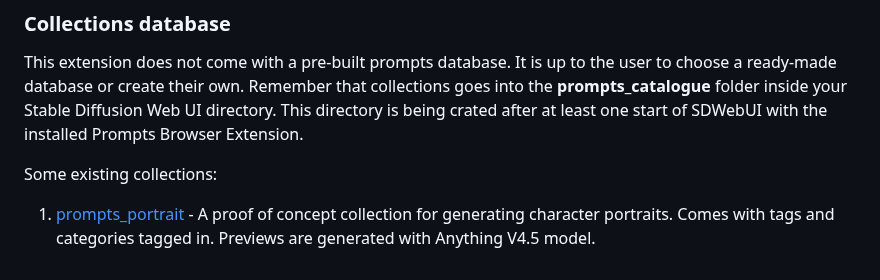
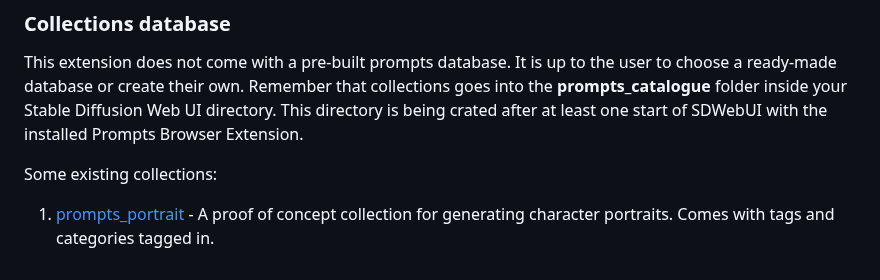
Before and after one commit to AlpacaInTheNight/PromptsBrowser, a Markdown page: README.md, the part around the change. GitHub-like rendering.

```diff
--- a/README.md
+++ b/README.md
@@ -226,4 +226,4 @@ This extension does not come with a pre-built prompts database. It is up to the
 
 Some existing collections:
 
-1. [prompts_portrait](https://github.com/AlpacaInTheNight/prompts_portrait) - A proof of concept collection for generating character portraits. Comes with tags and categories tagged in. Previews are generated with Anything V4.5 model.
+1. [prompts_portrait](https://github.com/AlpacaInTheNight/prompts_portrait) - A proof of concept collection for generating character portraits. Comes with tags and categories tagged in.
```
